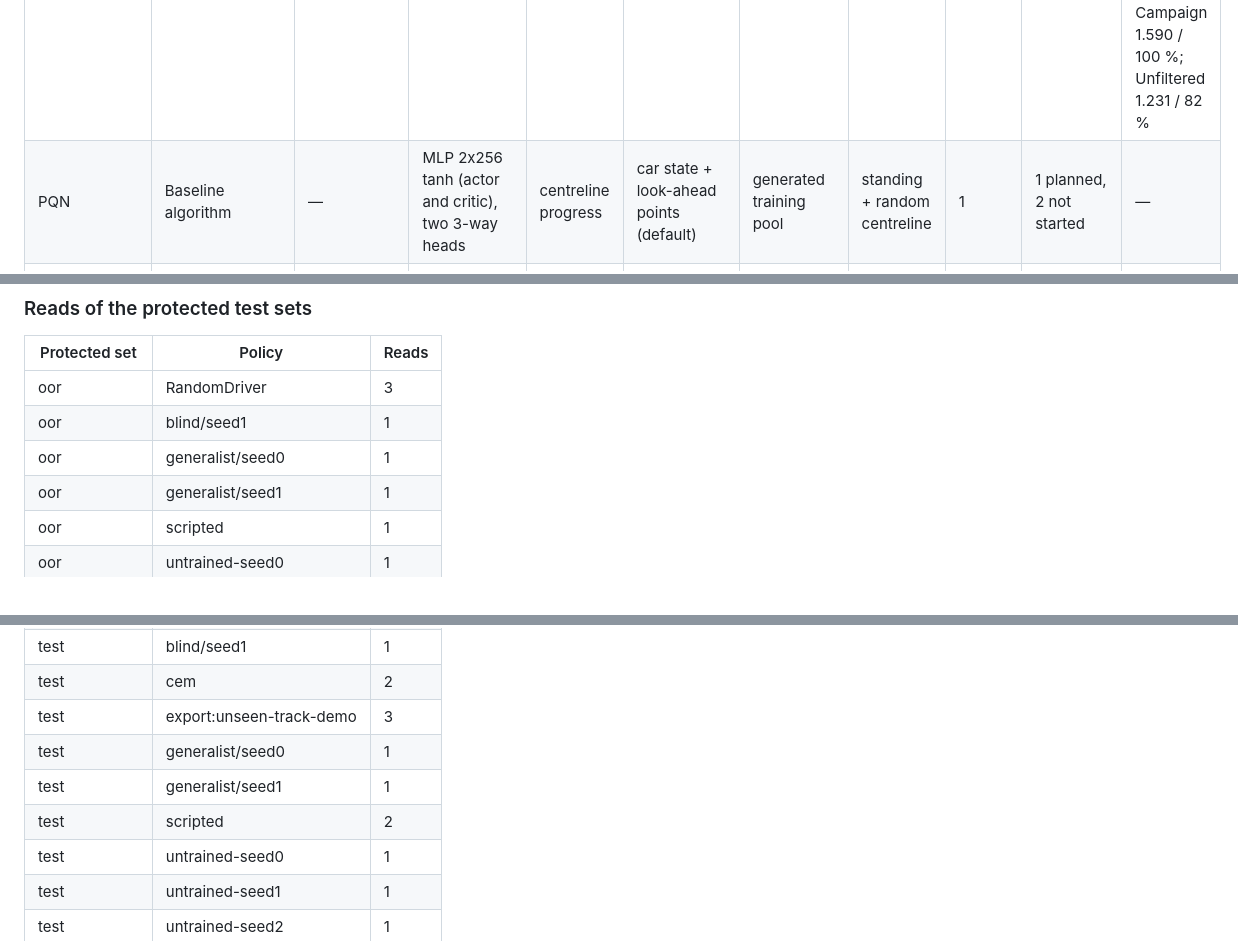
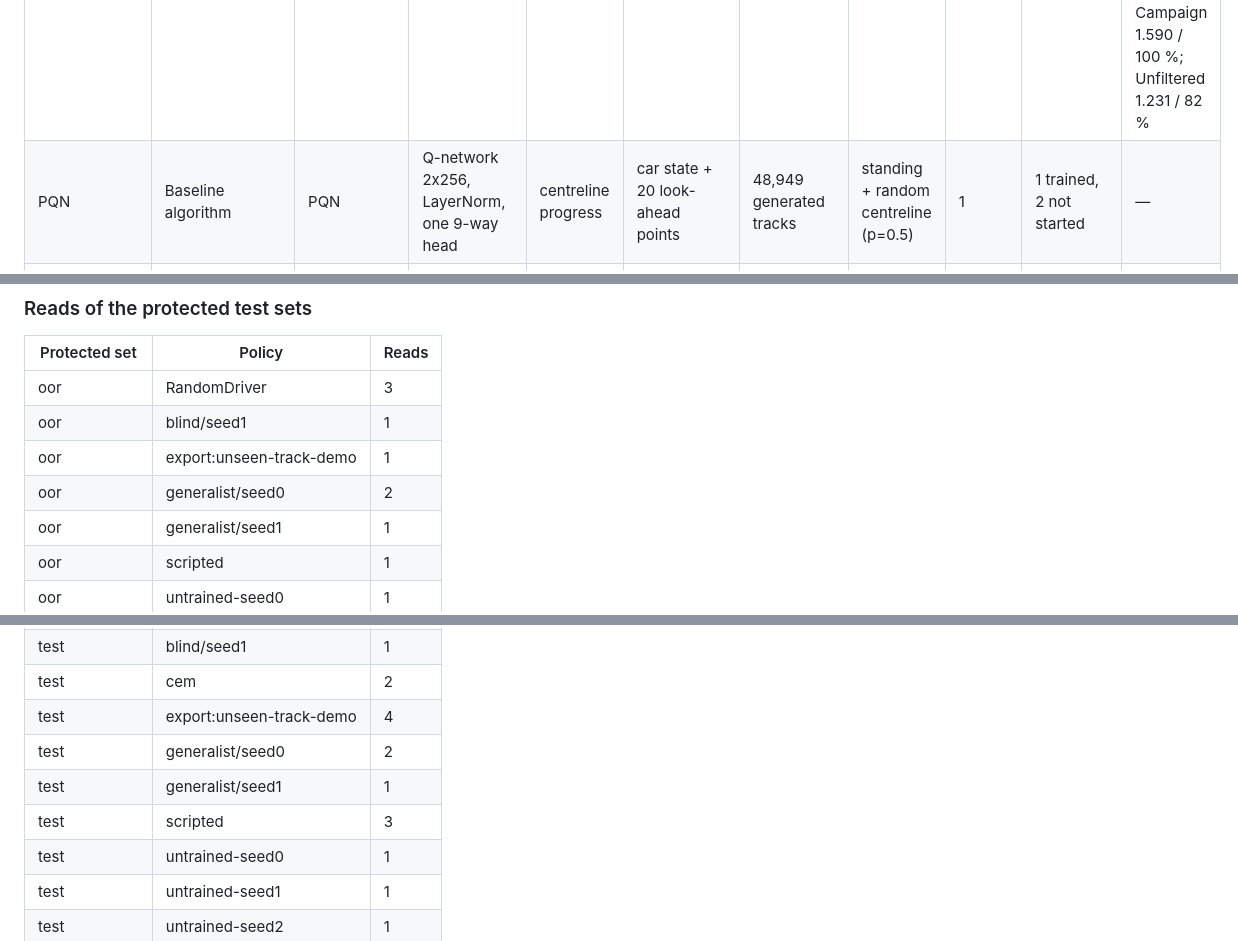
Before and after one commit to BurnyCoder/reinforcement-learning-in-trackmania-like-racing-game, a Markdown page: reports/summary.md, 3 parts joined by grey strips. Drawn GitHub-style.

Commit message:
Run pqn/seed1 trained

```diff
--- a/reports/summary.md
+++ b/reports/summary.md
@@ -65,7 +65,7 @@ Track counts: Test (unseen generated): 971 tracks; Validation: 197 tracks; Train
 | Blind control | Control | PPO | MLP 2x256 tanh (actor and critic), two 3-way heads | centreline progress | car state + nearest centreline point only (blind) | 48,949 generated tracks | standing + random centreline (p=0.5) | 1 | 1 evaluated, 4 not started | Test 1.010 / 73 %; Val 1.003 / 73 %; Train 1.008 / 73 %; Own train 1.008 / 73 %; OOR 0.605 / 44 %; Campaign 1.443 / 100 %; Unfiltered 1.022 / 74 % |
 | Generalist (PPO) [pilot, seed 0] | Main method | PPO | MLP 2x256 tanh (actor and critic), two 3-way heads | centreline progress | car state + 20 look-ahead points | 48,949 generated tracks | standing + random centreline (p=0.5) | 0 | 1 evaluated | Test 1.199 / 80 %; Val 1.242 / 83 %; Train 1.234 / 83 %; OOR 0.788 / 52 %; Campaign 1.596 / 100 %; Unfiltered 1.227 / 82 % |
 | Generalist (PPO) | Main method | PPO | MLP 2x256 tanh (actor and critic), two 3-way heads | centreline progress | car state + 20 look-ahead points | 48,949 generated tracks | standing + random centreline (p=0.5) | 1 | 1 evaluated, 9 not started | Test 1.214 / 81 %; Val 1.236 / 83 %; Train 1.250 / 84 %; Own train 1.250 / 84 %; OOR 0.875 / 58 %; Campaign 1.590 / 100 %; Unfiltered 1.231 / 82 % |
-| PQN | Baseline algorithm | — | MLP 2x256 tanh (actor and critic), two 3-way heads | centreline progress | car state + look-ahead points (default) | generated training pool | standing + random centreline | 1 | 1 planned, 2 not started | — |
+| PQN | Baseline algorithm | PQN | Q-network 2x256, LayerNorm, one 9-way head | centreline progress | car state + 20 look-ahead points | 48,949 generated tracks | standing + random centreline (p=0.5) | 1 | 1 trained, 2 not started | — |
 | Trained on 1 track | Ablation | PPO | MLP 2x256 tanh (actor and critic), two 3-way heads | centreline progress | car state + look-ahead points (default) | 1 generated tracks | standing + random centreline | — | 5 not started | — |
 | Trained on 10 tracks | Ablation | PPO | MLP 2x256 tanh (actor and critic), two 3-way heads | centreline progress | car state + look-ahead points (default) | 10 generated tracks | standing + random centreline | — | 3 not started | — |
 | Trained on 100 tracks | Ablation | PPO | MLP 2x256 tanh (actor and critic), two 3-way heads | centreline progress | car state + look-ahead points (default) | 100 generated tracks | standing + random centreline | — | 3 not started | — |
@@ -132,7 +132,8 @@ Track counts: Test (unseen generated): 971 tracks; Validation: 197 tracks; Train
 |---|---|---|
 | oor | RandomDriver | 3 |
 | oor | blind/seed1 | 1 |
-| oor | generalist/seed0 | 1 |
+| oor | export:unseen-track-demo | 1 |
+| oor | generalist/seed0 | 2 |
 | oor | generalist/seed1 | 1 |
 | oor | scripted | 1 |
 | oor | untrained-seed0 | 1 |
@@ -148,10 +149,10 @@ Track counts: Test (unseen generated): 971 tracks; Validation: 197 tracks; Train
 | test | RandomDriver | 3 |
 | test | blind/seed1 | 1 |
 | test | cem | 2 |
-| test | export:unseen-track-demo | 3 |
-| test | generalist/seed0 | 1 |
+| test | export:unseen-track-demo | 4 |
+| test | generalist/seed0 | 2 |
 | test | generalist/seed1 | 1 |
-| test | scripted | 2 |
+| test | scripted | 3 |
 | test | untrained-seed0 | 1 |
 | test | untrained-seed1 | 1 |
 | test | untrained-seed2 | 1 |
```
Also changed, not shown: other parts of reports/summary.md (+3 -3 lines), paper/paper.md (+2 -2 lines), reports/experiments/pqn.md (+10 -2 lines), reports/figures/curves_pqn.png (added), 8 other files.
